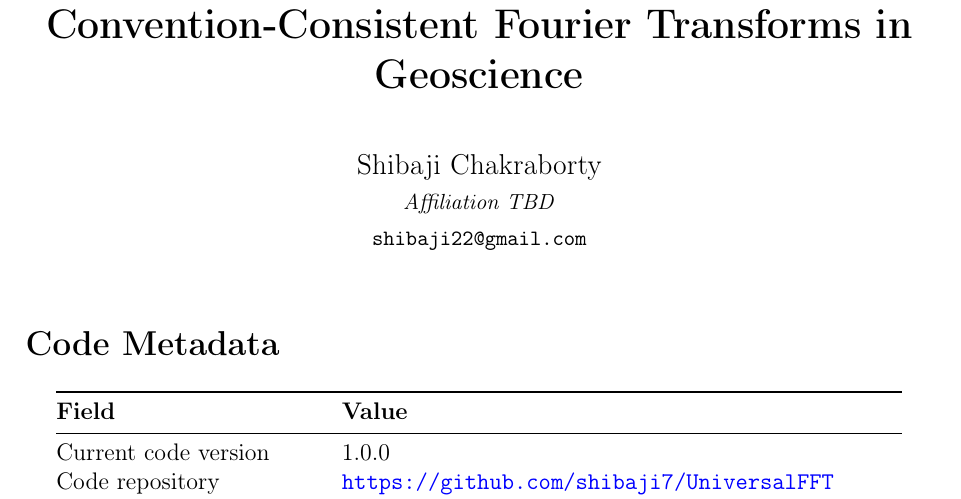
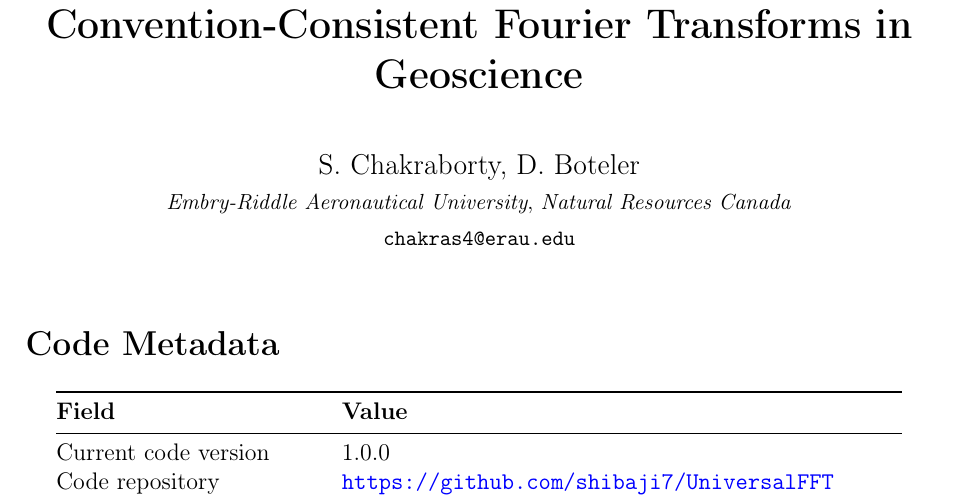
Before and after one commit to shibaji7/UniversalFFT, a LaTeX paper (document/softwarex_draft.tex): part of page 1 of 7, cut so that both start at the same text. Compiled offline with pdfLaTeX.

Commit message:
chore: sync local changes [2026-05-07 13:07]

```diff
--- a/document/softwarex_draft.tex
+++ b/document/softwarex_draft.tex
@@ -43,9 +43,9 @@
 \title{\textbf{UniversalFFT: A Multi-Language Software Library for\\
 Convention-Consistent Fourier Transforms in Geoscience}}
 
-\author{Shibaji Chakraborty\\
-\small\textit{Affiliation TBD}\\
-\small\texttt{shibaji22@gmail.com}}
+\author{S. Chakraborty, D. Boteler\\
+\small\textit{Embry-Riddle Aeronautical University}, \textit{Natural Resources Canada}\\
+\small\texttt{chakras4@erau.edu}}
 
 \date{}
 
```
Also changed, not shown: Makefile, document/softwarex_draft.pdf, 1 other file.
